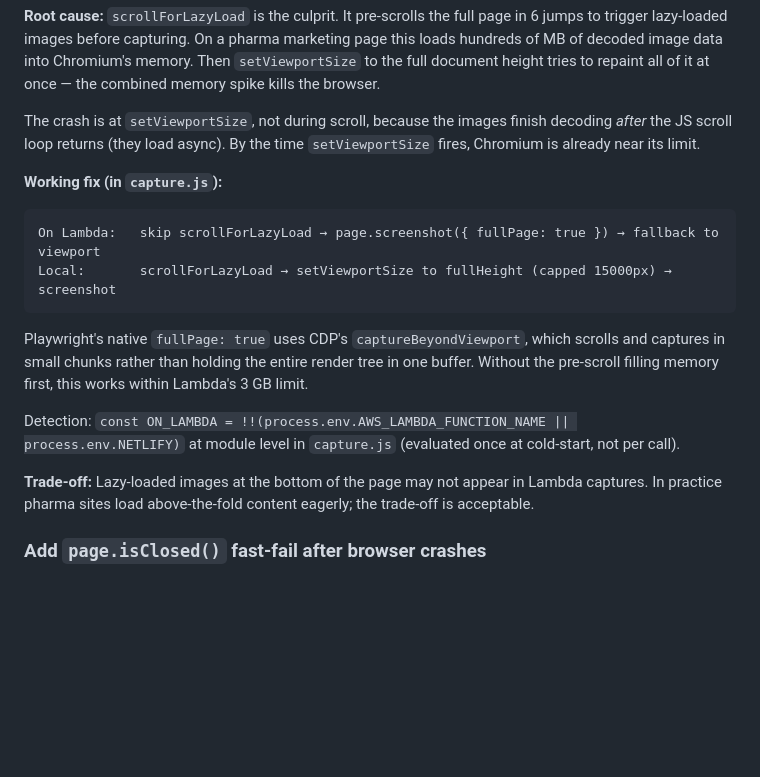
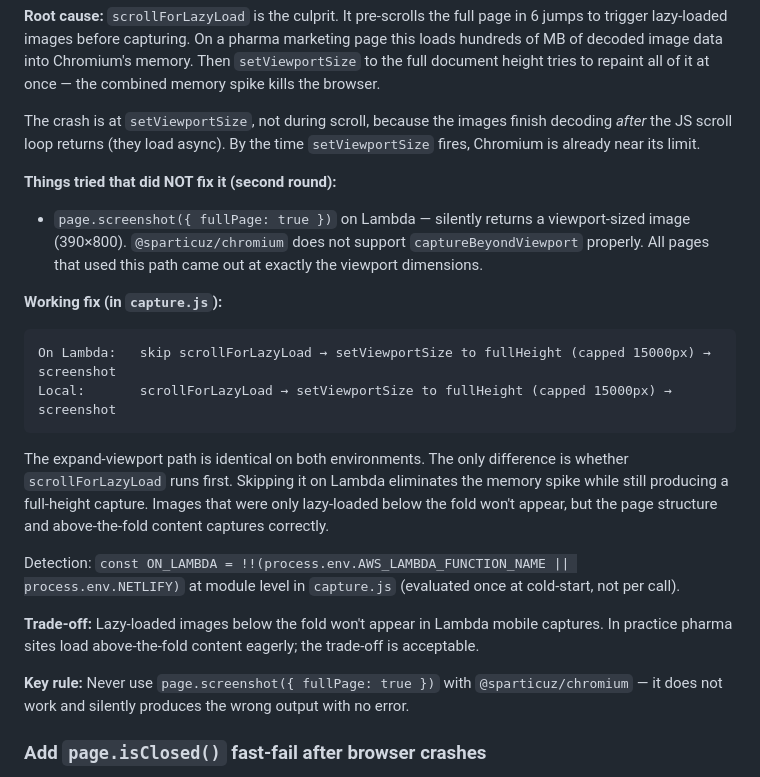
Before and after one commit to mickeydelo/SiteSnap, a Markdown page: plan.md, the part around the change. Drawn GitHub-style; blank space fills up the shorter version.

Commit message:
Update plan.md: correct fullPage fix — native fullPage doesn't work on sparticuz
Document that page.screenshot({ fullPage: true }) silently returns viewport-
sized images with @sparticuz/chromium. The working fix is skip-scroll-only,
same expand-viewport path as local.

Co-Authored-By: Claude Sonnet 4.6 <noreply@anthropic.com>

````diff
--- a/plan.md
+++ b/plan.md
@@ -353,20 +353,29 @@ The crash is at `setViewportSize`, not during scroll, because the images finish
 *after* the JS scroll loop returns (they load async). By the time `setViewportSize` fires,
 Chromium is already near its limit.
 
+**Things tried that did NOT fix it (second round):**
+- `page.screenshot({ fullPage: true })` on Lambda — silently returns a viewport-sized image
+  (390×800). `@sparticuz/chromium` does not support `captureBeyondViewport` properly. All
+  pages that used this path came out at exactly the viewport dimensions.
+
 **Working fix (in `capture.js`):**
 ```
-On Lambda:   skip scrollForLazyLoad → page.screenshot({ fullPage: true }) → fallback to viewport
+On Lambda:   skip scrollForLazyLoad → setViewportSize to fullHeight (capped 15000px) → screenshot
 Local:       scrollForLazyLoad → setViewportSize to fullHeight (capped 15000px) → screenshot
 ```
-Playwright's native `fullPage: true` uses CDP's `captureBeyondViewport`, which scrolls and
-captures in small chunks rather than holding the entire render tree in one buffer. Without the
-pre-scroll filling memory first, this works within Lambda's 3 GB limit.
+The expand-viewport path is identical on both environments. The only difference is whether
+`scrollForLazyLoad` runs first. Skipping it on Lambda eliminates the memory spike while still
+producing a full-height capture. Images that were only lazy-loaded below the fold won't appear,
+but the page structure and above-the-fold content captures correctly.
 
 Detection: `const ON_LAMBDA = !!(process.env.AWS_LAMBDA_FUNCTION_NAME || process.env.NETLIFY)`
 at module level in `capture.js` (evaluated once at cold-start, not per call).
 
-**Trade-off:** Lazy-loaded images at the bottom of the page may not appear in Lambda captures.
+**Trade-off:** Lazy-loaded images below the fold won't appear in Lambda mobile captures.
 In practice pharma sites load above-the-fold content eagerly; the trade-off is acceptable.
+
+**Key rule:** Never use `page.screenshot({ fullPage: true })` with `@sparticuz/chromium` —
+it does not work and silently produces the wrong output with no error.
 
 ### Add `page.isClosed()` fast-fail after browser crashes
 When Chromium dies mid-run every subsequent operation throws "Target page, context or browser
````
